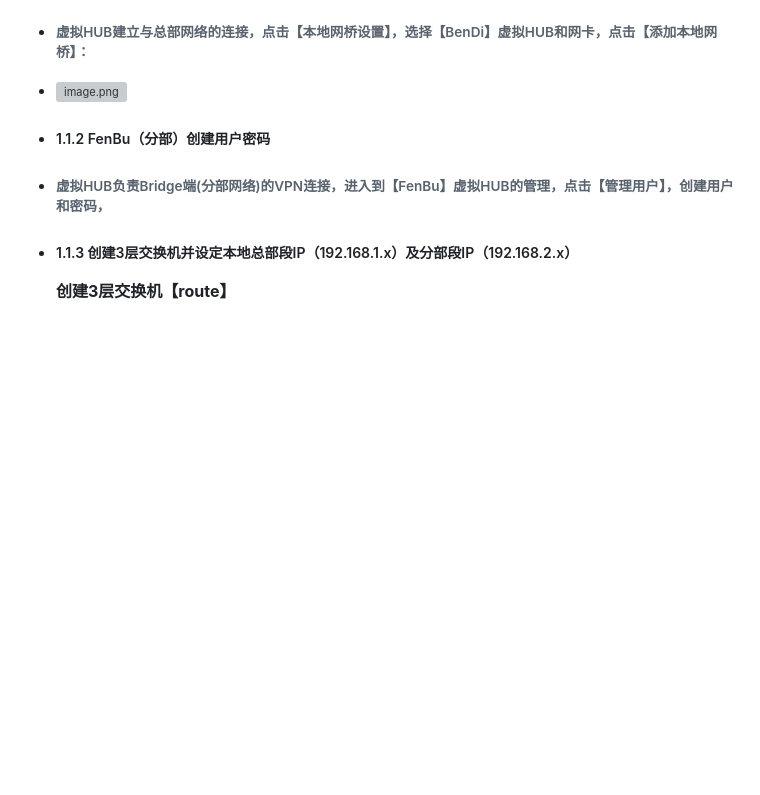
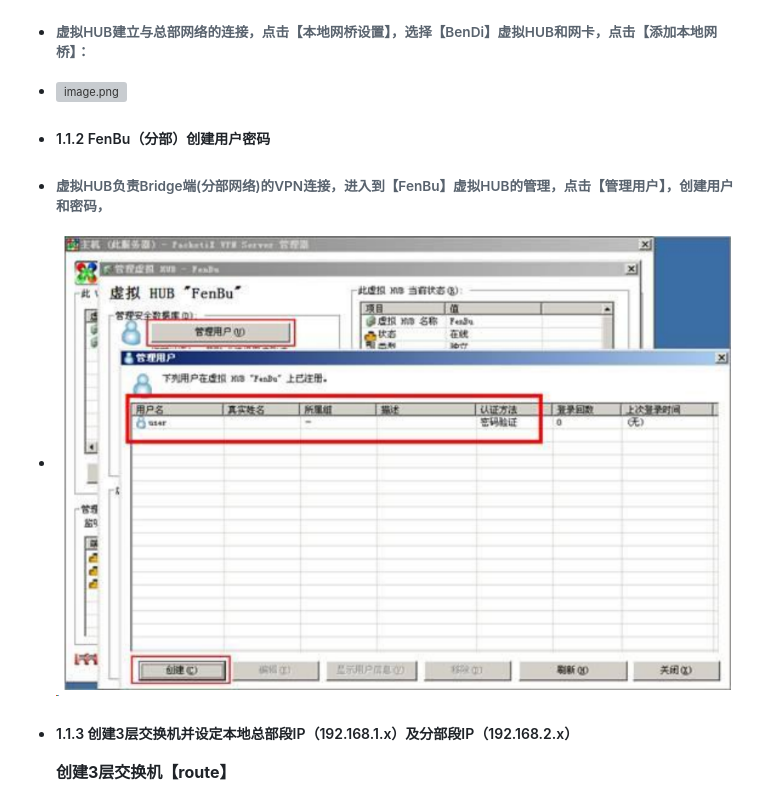
Before and after one commit to popweiok/blog, a Markdown page: pages/Softether 端对端连接思路.md, the part around the change printed below. Rendered like a GitHub page; pictures changed too: assets/image_1692689913054_0.png (added); blank space fills up the shorter version; grey boxes are pictures that could not be loaded.

```diff
--- a/pages/Softether 端对端连接思路.md
+++ b/pages/Softether 端对端连接思路.md
@@ -12,6 +12,7 @@
 - ![image.png](../assets/image_1692689869891_0.png)
 - ##### 1.1.2 FenBu（分部）创建用户密码
 - ###### 虚拟HUB负责Bridge端(分部网络)的VPN连接，进入到【FenBu】虚拟HUB的管理，点击【**管理用户**】，创建用户和密码，
+- ![image.png](../assets/image_1692689913054_0.png)
 - ##### 1.1.3 创建3层交换机并设定本地总部段IP（192.168.1.x）及分部段IP（192.168.2.x）
 
   **创建3层交换机【route】**
```
Also changed, not shown: other parts of pages/Softether 端对端连接思路.md (+2 -3 lines), assets/image_1692689941663_0.png (added).
